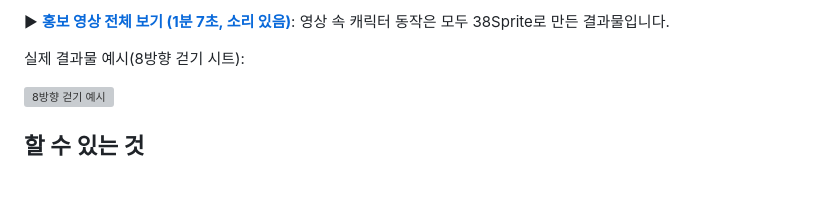
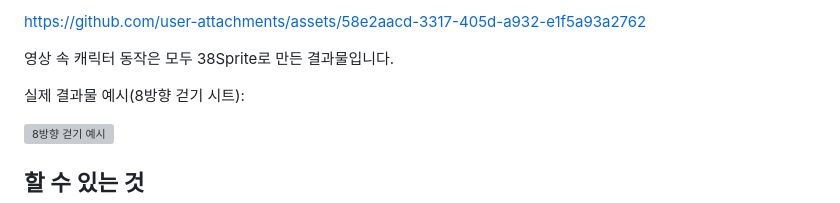
Before and after one commit to cobono-art/38sprite, a Markdown page: README.md, the part around one of its changes. GitHub-like rendering; blank space fills up the shorter version; grey boxes are pictures that could not be loaded.

Commit message:
README에 홍보 영상 재생 칸 추가
Co-Authored-By: Claude Opus 5.5 <noreply@anthropic.com>

```diff
--- a/README.md
+++ b/README.md
@@ -8,5 +8,7 @@
 
-▶ **[홍보 영상 전체 보기 (1분 7초, 소리 있음)](docs/38sprite_promo.mp4)**: 영상 속 캐릭터 동작은 모두 38Sprite로 만든 결과물입니다.
+https://github.com/user-attachments/assets/58e2aacd-3317-405d-a932-e1f5a93a2762
+
+영상 속 캐릭터 동작은 모두 38Sprite로 만든 결과물입니다.
 
 실제 결과물 예시(8방향 걷기 시트):
 
```
Also changed, not shown: other parts of README.md (+1 -1 lines).
